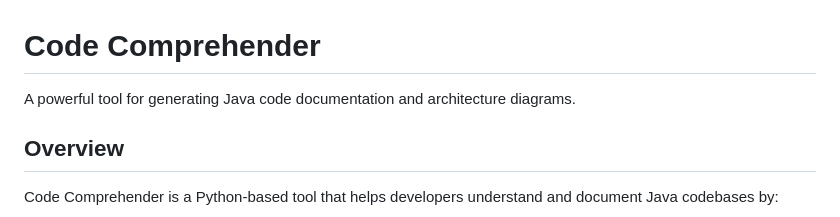
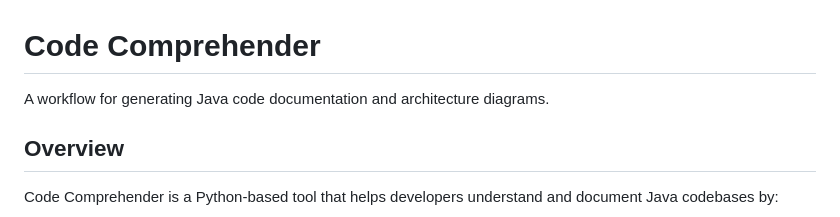
Before and after one commit to pratikn1998/mongo-cc, a Markdown page: README.md, the part around the change. GitHub-like rendering.

```diff
--- a/README.md
+++ b/README.md
@@ -1,6 +1,6 @@
 # Code Comprehender
 
-A powerful tool for generating Java code documentation and architecture diagrams.
+A workflow for generating Java code documentation and architecture diagrams.
 
 ## Overview
 
```
